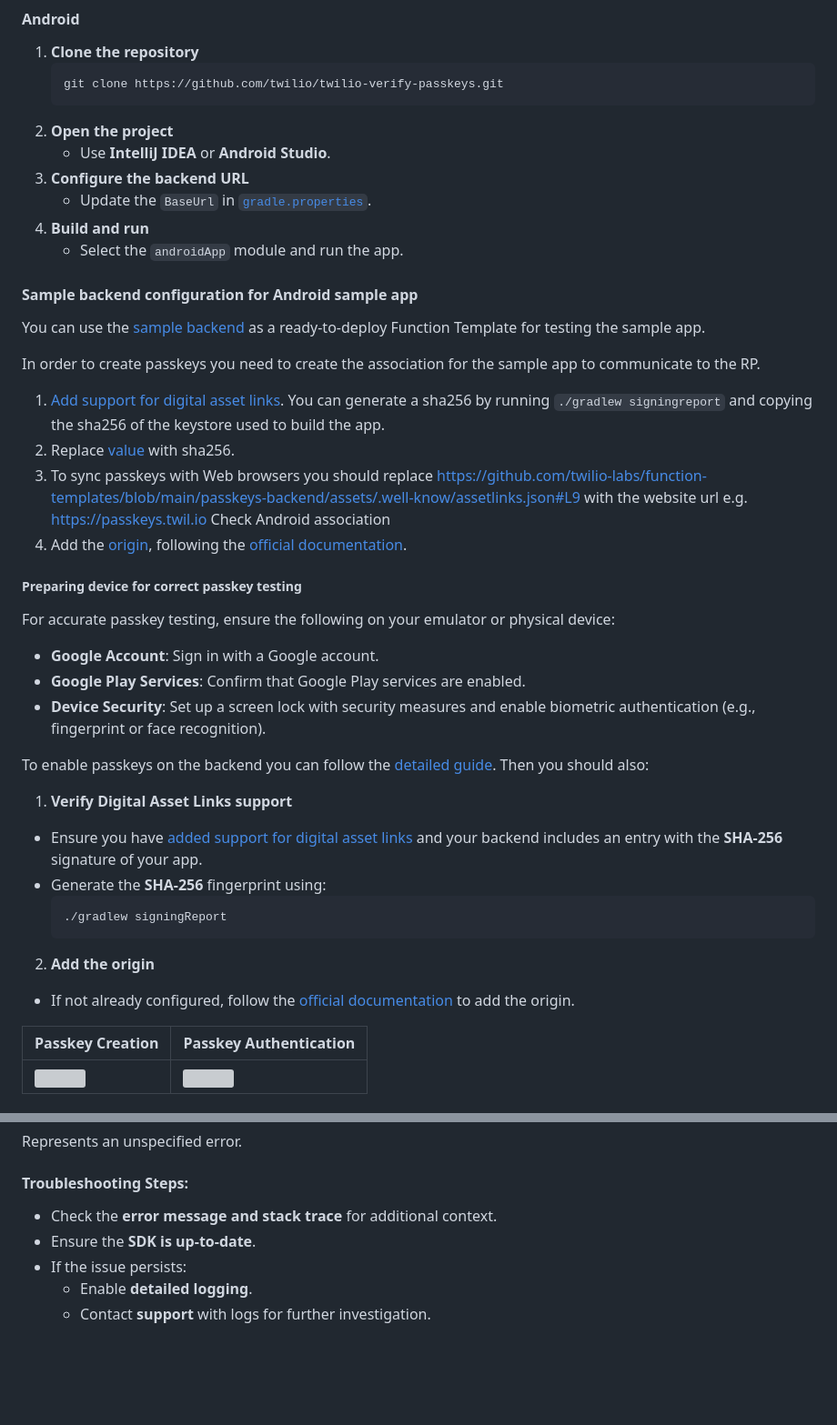
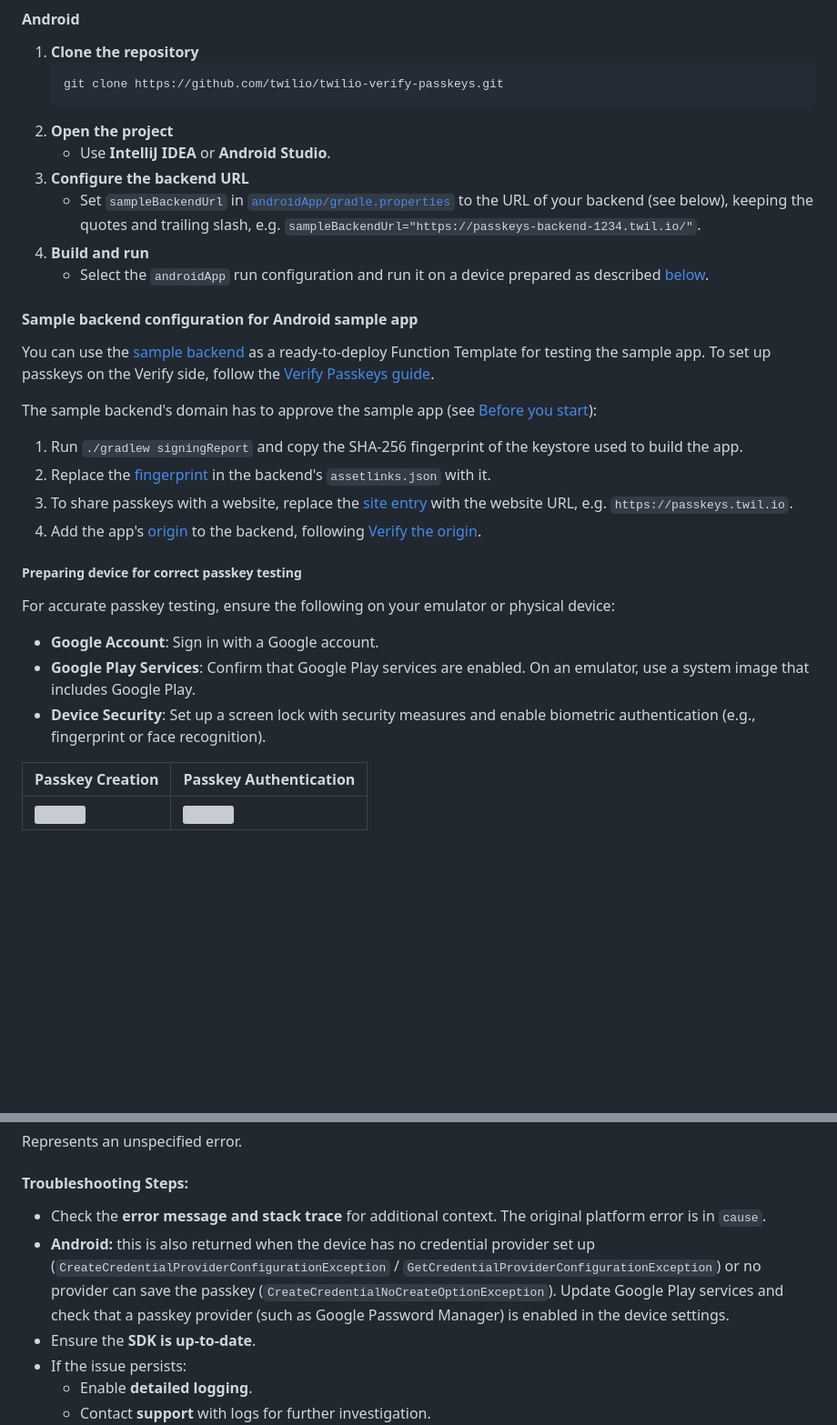
Before and after one commit to twilio/twilio-verify-passkeys, a Markdown page: README.md, 2 parts joined by grey strips. Shown at 91% size. GitHub-like rendering; blank space fills up the shorter version; grey boxes are pictures that could not be loaded.

````diff
--- a/README.md
+++ b/README.md
@@ -291,37 +353,26 @@ The authenticate payload for authenticating a user is a JSON with the schema:
 2. **Open the project**
    - Use **IntelliJ IDEA** or **Android Studio**.
 3. **Configure the backend URL**
-   - Update the `BaseUrl` in [`gradle.properties`](https://github.com/twilio/twilio-verify-passkeys/blob/main/androidApp/gradle.properties#L17).
+   - Set `sampleBackendUrl` in [`androidApp/gradle.properties`](androidApp/gradle.properties) to the URL of your backend (see below), keeping the quotes and trailing slash, e.g. `sampleBackendUrl="https://passkeys-backend-1234.twil.io/"`.
 4. **Build and run**
-   - Select the `androidApp` module and run the app.
+   - Select the `androidApp` run configuration and run it on a device prepared as described [below](#preparing-device-android).
 
 #### Sample backend configuration for Android sample app
 
-You can use the [sample backend](https://github.com/twilio-labs/function-templates/tree/main/passkeys-backend) as a ready-to-deploy Function Template for testing the sample app.
+You can use the [sample backend](https://github.com/twilio-labs/function-templates/tree/main/passkeys-backend) as a ready-to-deploy Function Template for testing the sample app. To set up passkeys on the Verify side, follow the [Verify Passkeys guide](https://www.twilio.com/docs/verify/passkeys).
 
-In order to create passkeys you need to create the association for the sample app to communicate to the RP.
-1. [Add support for digital asset links](https://developer.android.com/identity/sign-in/credential-manager#add-support-dal). You can generate a sha256 by running `./gradlew signingreport` and copying the sha256 of the keystore used to build the app.
-2. Replace [value](https://github.com/twilio-labs/function-templates/blob/main/passkeys-backend/assets/.well-know/assetlinks.json#L20) with sha256.
-3. To sync passkeys with Web browsers you should replace https://github.com/twilio-labs/function-templates/blob/main/passkeys-backend/assets/.well-know/assetlinks.json#L9 with the website url e.g. https://passkeys.twil.io Check Android association
-4. Add the [origin](https://github.com/twilio-labs/function-templates/blob/main/passkeys-backend/functions/registration/start.js#L38), following the [official documentation](https://developer.android.com/training/sign-in/passkeys#verify-origin).
+The sample backend's domain has to approve the sample app (see [Before you start](#before-you-start)):
+1. Run `./gradlew signingReport` and copy the SHA-256 fingerprint of the keystore used to build the app.
+2. Replace the [fingerprint](https://github.com/twilio-labs/function-templates/blob/main/passkeys-backend/assets/.well-know/assetlinks.json#L20) in the backend's `assetlinks.json` with it.
+3. To share passkeys with a website, replace the [site entry](https://github.com/twilio-labs/function-templates/blob/main/passkeys-backend/assets/.well-know/assetlinks.json#L9) with the website URL, e.g. `https://passkeys.twil.io`.
+4. Add the app's [origin](https://github.com/twilio-labs/function-templates/blob/main/passkeys-backend/functions/registration/start.js#L38) to the backend, following [Verify the origin](https://developer.android.com/identity/sign-in/credential-manager#verify-origin).
 
-##### Preparing device for correct passkey testing
+##### Preparing device for correct passkey testing <a name="preparing-device-android"></a>
 
 For accurate passkey testing, ensure the following on your emulator or physical device:
 - **Google Account**: Sign in with a Google account.
-- **Google Play Services**: Confirm that Google Play services are enabled.
+- **Google Play Services**: Confirm that Google Play services are enabled. On an emulator, use a system image that includes Google Play.
 - **Device Security**: Set up a screen lock with security measures and enable biometric authentication (e.g., fingerprint or face recognition).
-
-To enable passkeys on the backend you can follow the [detailed guide](https://www.twilio.com/docs/verify/passkeys). Then you should also:
-
-1. **Verify Digital Asset Links support**
-  - Ensure you have [added support for digital asset links](https://developer.android.com/training/sign-in/passkeys#add-support-dal) and your backend includes an entry with the **SHA-256** signature of your app.
-  - Generate the **SHA-256** fingerprint using:
-    ```bash
-    ./gradlew signingReport
-    ```
-2. **Add the origin**
-  - If not already configured, follow the [official documentation](https://developer.android.com/training/sign-in/passkeys#verify-origin) to add the origin.
 
 | Passkey Creation | Passkey Authentication |
 |------------------|-----------------------|
@@ -493,7 +547,8 @@ Thrown when the JSON payload is invalid.
 Represents an unspecified error.
 
 #### **Troubleshooting Steps:**
-- Check the **error message and stack trace** for additional context.
+- Check the **error message and stack trace** for additional context. The original platform error is in `cause`.
+- **Android:** this is also returned when the device has no credential provider set up (`CreateCredentialProviderConfigurationException` / `GetCredentialProviderConfigurationException`) or no provider can save the passkey (`CreateCredentialNoCreateOptionException`). Update Google Play services and check that a passkey provider (such as Google Password Manager) is enabled in the device settings.
 - Ensure the **SDK is up-to-date**.
 - If the issue persists:
   - Enable **detailed logging**.
````
Also changed, not shown: other parts of README.md (+96 -31 lines).
